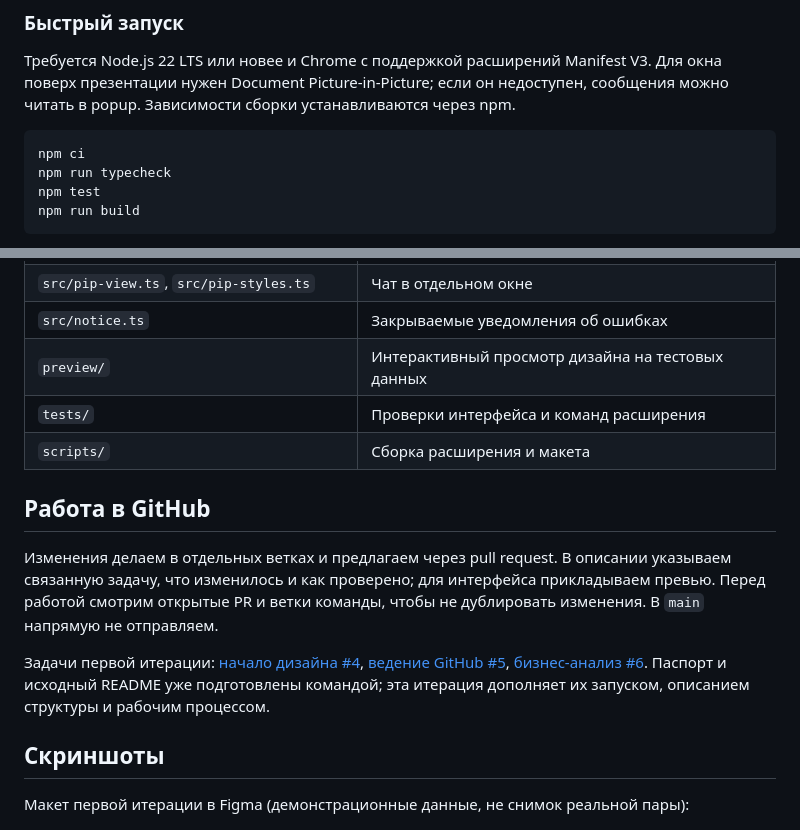
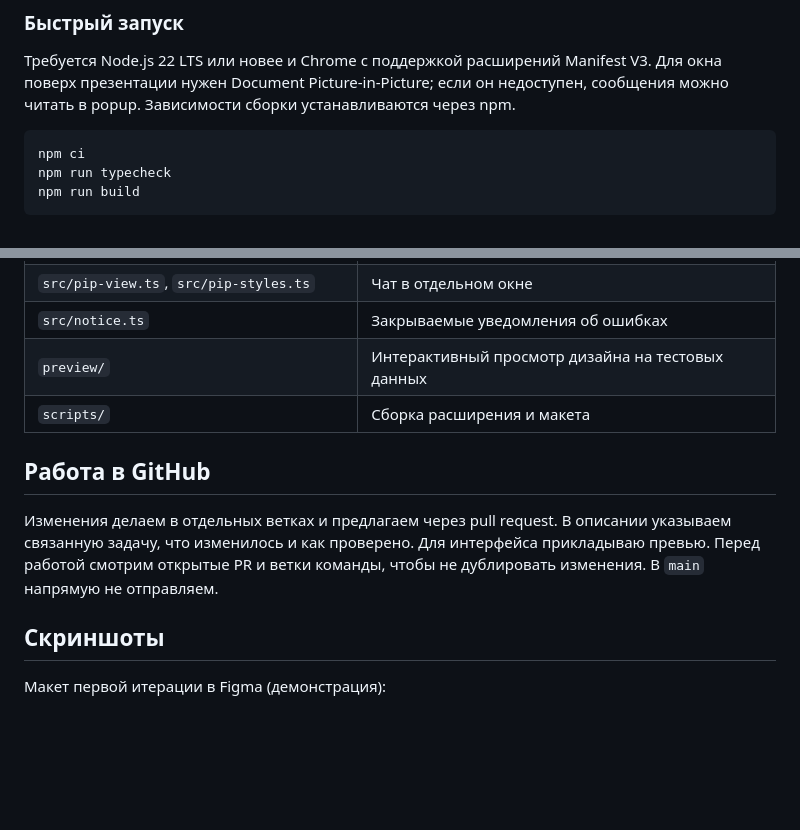
Before and after one commit to 0Carpediem0/online-teaching-assistant, a Markdown page: README.md, 2 parts joined by grey strips. Drawn GitHub-style; blank space fills up the shorter version.

````diff
--- a/README.md
+++ b/README.md
@@ -40,7 +40,6 @@
 ```sh
 npm ci
 npm run typecheck
-npm test
 npm run build
 ```
 
@@ -72,18 +71,15 @@ npm run preview:build
 | `src/pip-view.ts`, `src/pip-styles.ts` | Чат в отдельном окне |
 | `src/notice.ts` | Закрываемые уведомления об ошибках |
 | `preview/` | Интерактивный просмотр дизайна на тестовых данных |
-| `tests/` | Проверки интерфейса и команд расширения |
 | `scripts/` | Сборка расширения и макета |
 
 ## Работа в GitHub
 
-Изменения делаем в отдельных ветках и предлагаем через pull request. В описании указываем связанную задачу, что изменилось и как проверено; для интерфейса прикладываем превью. Перед работой смотрим открытые PR и ветки команды, чтобы не дублировать изменения. В `main` напрямую не отправляем.
-
-Задачи первой итерации: [начало дизайна #4](https://github.com/0Carpediem0/online-teaching-assistant/issues/4), [ведение GitHub #5](https://github.com/0Carpediem0/online-teaching-assistant/issues/5), [бизнес-анализ #6](https://github.com/0Carpediem0/online-teaching-assistant/issues/6). Паспорт и исходный README уже подготовлены командой; эта итерация дополняет их запуском, описанием структуры и рабочим процессом.
+Изменения делаем в отдельных ветках и предлагаем через pull request. В описании указываем связанную задачу, что изменилось и как проверено. Для интерфейса прикладываю превью. Перед работой смотрим открытые PR и ветки команды, чтобы не дублировать изменения. В `main` напрямую не отправляем.
 
 ## Скриншоты
 
-Макет первой итерации в Figma (демонстрационные данные, не снимок реальной пары):
+Макет первой итерации в Figma (демонстрация):
 
 ![Макет первой итерации](artifacts/screenshots/design-iteration-01.png)
 
````
